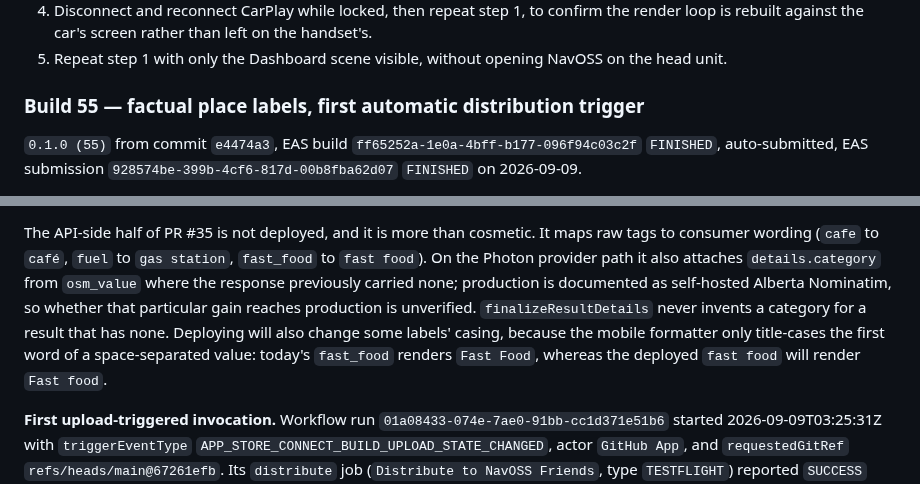
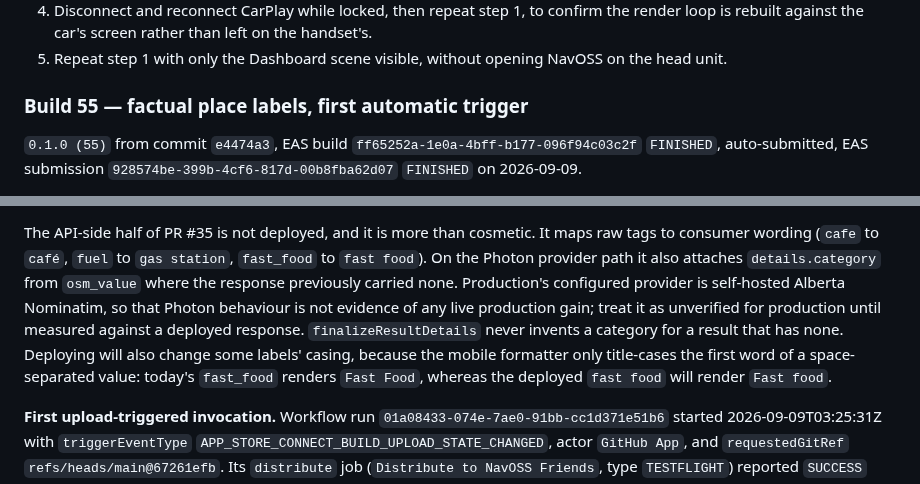
Before and after one commit to yassinsolim/NavOSS, a Markdown page: docs/release/testflight.md, 2 parts joined by grey strips. Drawn GitHub-style.

Commit message:
docs(release): scope the Photon note to production evidence
Signed-off-by: Yassin Soliman <108886216+yassinsolim@users.noreply.github.com>

```diff
--- a/docs/release/testflight.md
+++ b/docs/release/testflight.md
@@ -652,7 +652,7 @@ device, and connection type. Do not record route coordinates or trip history.
    rebuilt against the car's screen rather than left on the handset's.
 5. Repeat step 1 with only the Dashboard scene visible, without opening NavOSS on the head unit.
 
-### Build 55 — factual place labels, first automatic distribution trigger
+### Build 55 — factual place labels, first automatic trigger
 
 `0.1.0 (55)` from commit `e4474a3`, EAS build `ff65252a-1e0a-4bff-b177-096f94c03c2f` `FINISHED`,
 auto-submitted, EAS submission `928574be-399b-4cf6-817d-00b8fba62d07` `FINISHED` on 2026-09-09.
@@ -672,11 +672,12 @@ wait on an API release. Against the currently deployed API the visible strings a
 The API-side half of PR #35 is not deployed, and it is more than cosmetic. It maps raw tags to
 consumer wording (`cafe` to `café`, `fuel` to `gas station`, `fast_food` to `fast food`). On the
 Photon provider path it also attaches `details.category` from `osm_value` where the response
-previously carried none; production is documented as self-hosted Alberta Nominatim, so whether that
-particular gain reaches production is unverified. `finalizeResultDetails` never invents a category
-for a result that has none. Deploying will also change some labels' casing, because the mobile
-formatter only title-cases the first word of a space-separated value: today's `fast_food` renders
-`Fast Food`, whereas the deployed `fast food` will render `Fast food`.
+previously carried none. Production's configured provider is self-hosted Alberta Nominatim, so that
+Photon behaviour is not evidence of any live production gain; treat it as unverified for production
+until measured against a deployed response. `finalizeResultDetails` never invents a category for a
+result that has none. Deploying will also change some labels' casing, because the mobile formatter
+only title-cases the first word of a space-separated value: today's `fast_food` renders `Fast Food`,
+whereas the deployed `fast food` will render `Fast food`.
 
 **First upload-triggered invocation.** Workflow run `01a08433-074e-7ae0-91bb-cc1d371e51b6` started
 2026-09-09T03:25:31Z with `triggerEventType` `APP_STORE_CONNECT_BUILD_UPLOAD_STATE_CHANGED`, actor
```
